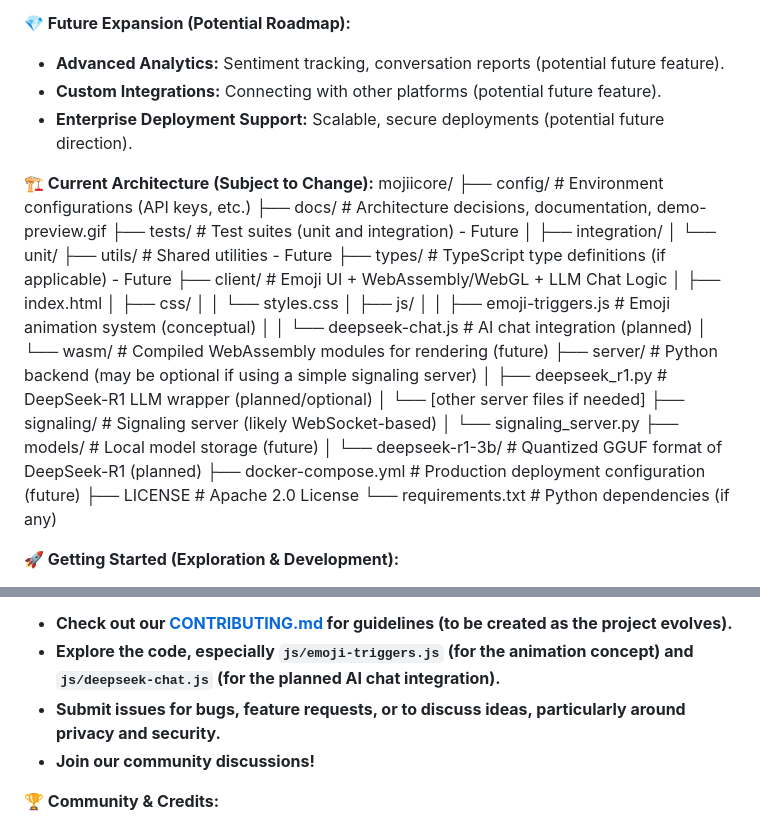
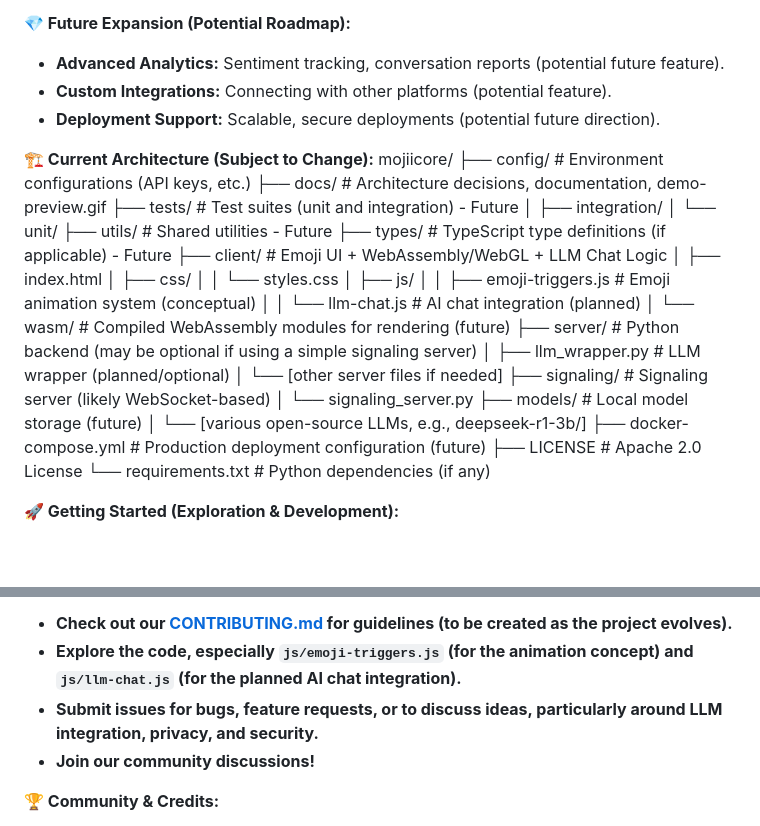
Before and after one commit to Karimour/KarimO, a Markdown page: README.md, 2 parts joined by grey strips. Rendered like a GitHub page; blank space fills up the shorter version.

```diff
--- a/README.md
+++ b/README.md
@@ -54,8 +66,8 @@ This project is in **early development** and is currently driven by a **single d
 **💎 Future Expansion (Potential Roadmap):**
 
 *   **Advanced Analytics:** Sentiment tracking, conversation reports (potential future feature).
-*   **Custom Integrations:** Connecting with other platforms (potential future feature).
-*   **Enterprise Deployment Support:** Scalable, secure deployments (potential future direction).
+*   **Custom Integrations:** Connecting with other platforms (potential feature).
+*   **Deployment Support:** Scalable, secure deployments (potential future direction).
 
 **🏗️ Current Architecture (Subject to Change):**
 mojiicore/
@@ -72,15 +84,15 @@ mojiicore/
 │ │ └── styles.css
 │ ├── js/
 │ │ ├── emoji-triggers.js # Emoji animation system (conceptual)
-│ │ └── deepseek-chat.js # AI chat integration (planned)
+│ │ └── llm-chat.js # AI chat integration (planned)
 │ └── wasm/ # Compiled WebAssembly modules for rendering (future)
 ├── server/ # Python backend (may be optional if using a simple signaling server)
-│ ├── deepseek_r1.py # DeepSeek-R1 LLM wrapper (planned/optional)
+│ ├── llm_wrapper.py # LLM wrapper (planned/optional)
 │ └── [other server files if needed]
 ├── signaling/ # Signaling server (likely WebSocket-based)
 │ └── signaling_server.py
 ├── models/ # Local model storage (future)
-│ └── deepseek-r1-3b/ # Quantized GGUF format of DeepSeek-R1 (planned)
+│ └── [various open-source LLMs, e.g., deepseek-r1-3b/]
 ├── docker-compose.yml # Production deployment configuration (future)
 ├── LICENSE # Apache 2.0 License
 └── requirements.txt # Python dependencies (if any)
@@ -111,8 +123,8 @@ MojiiCore is proudly licensed under the **Apache 2.0 License**. We believe in op
 We are actively seeking contributions from developers, designers, animators, AI researchers, security experts, and anyone passionate about building a more expressive, engaging, **private, and secure** communication experience! Even in this early stage, your ideas, feedback, and contributions are invaluable.
 
 *   **Check out our [CONTRIBUTING.md](CONTRIBUTING.md) for guidelines (to be created as the project evolves).**
-*   **Explore the code, especially `js/emoji-triggers.js` (for the animation concept) and `js/deepseek-chat.js` (for the planned AI chat integration).**
-*   **Submit issues for bugs, feature requests, or to discuss ideas, particularly around privacy and security.**
+*   **Explore the code, especially `js/emoji-triggers.js` (for the animation concept) and `js/llm-chat.js` (for the planned AI chat integration).**
+*   **Submit issues for bugs, feature requests, or to discuss ideas, particularly around LLM integration, privacy, and security.**
 *   **Join our community discussions!**
 
 **🏆 Community & Credits:**
```
Also changed, not shown: other parts of README.md (+14 -2 lines).
